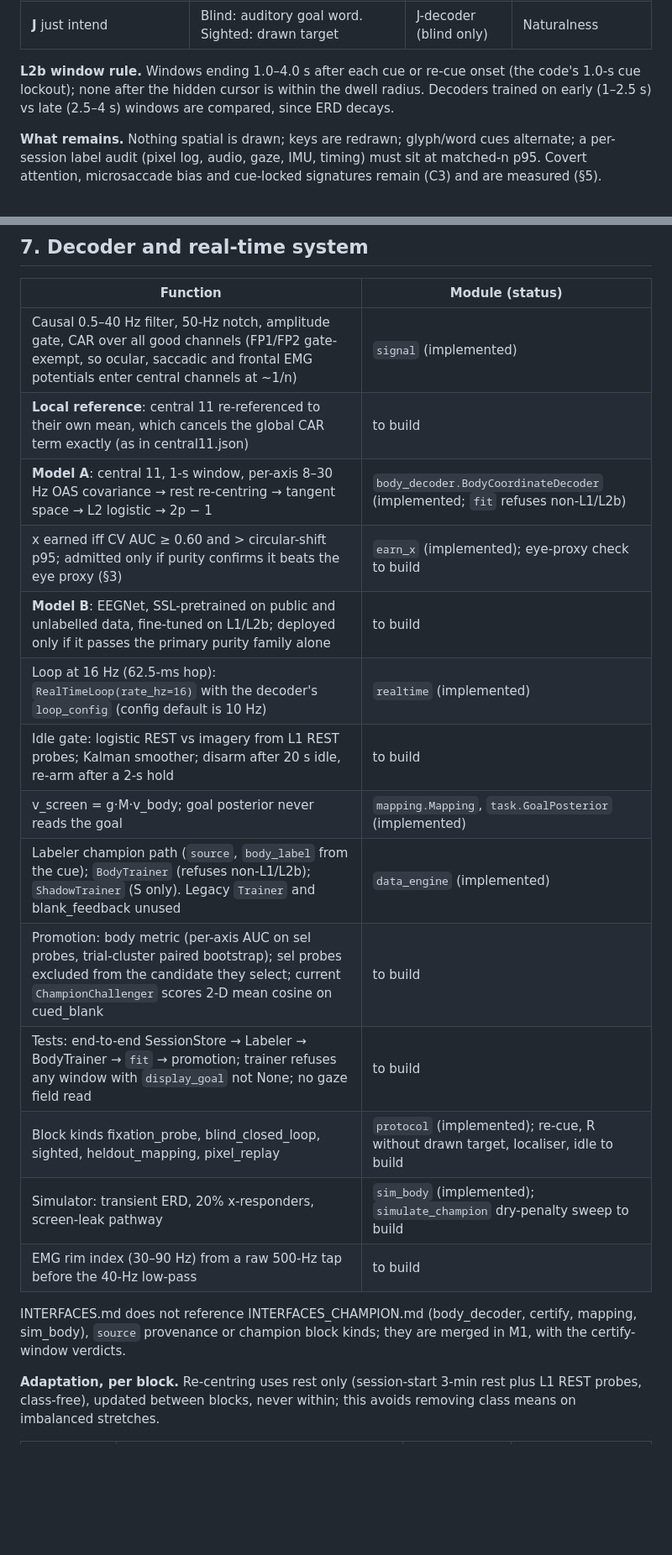
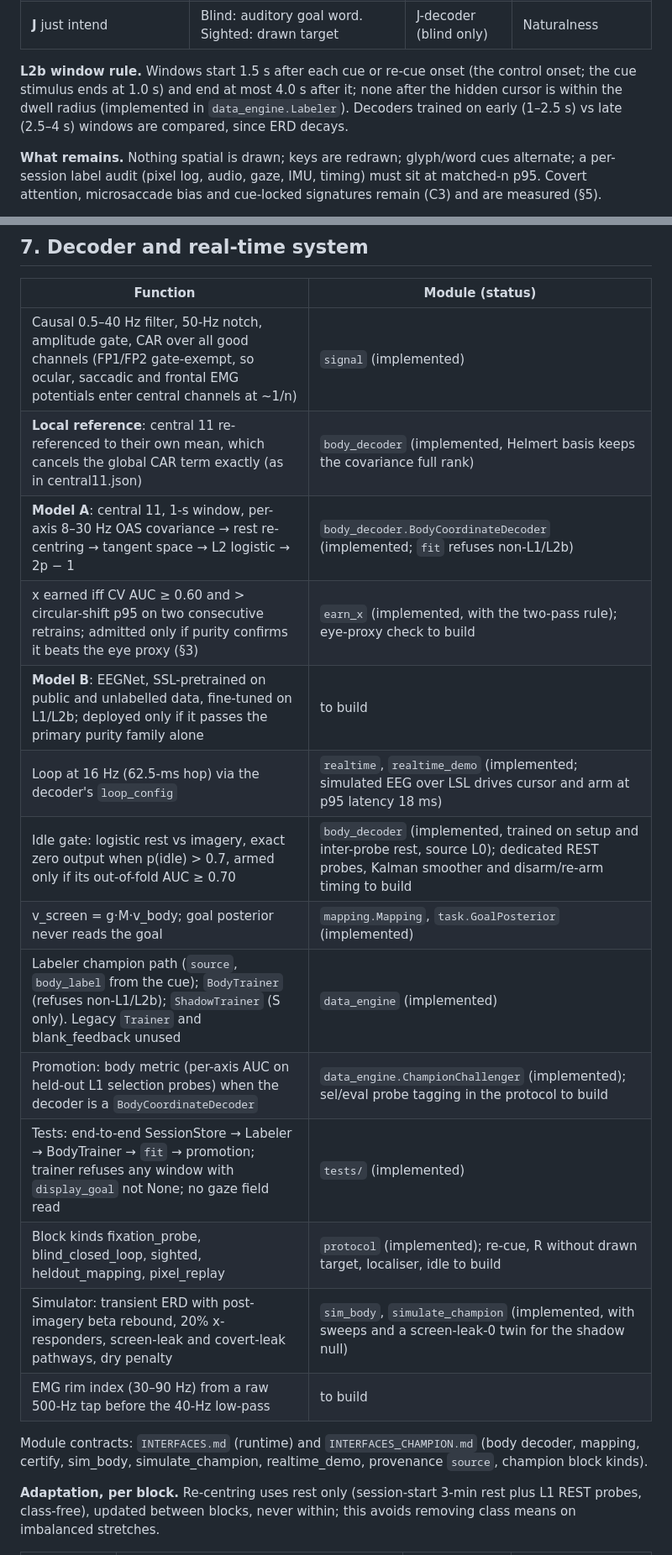
Before and after one commit to SoroushZare/soroushzare.github.io, a Markdown page: neural-cursor/DESIGN_PURE_EEG.md, 2 parts joined by grey strips. Shown at 84% size. GitHub-like rendering; blank space fills up the shorter version.

Commit message:
Design of record: two-sided screen bound, shadow nulls, L2b windows, dry-penalty mapping, implementation status
Co-Authored-By: Claude Opus 5.5 <noreply@anthropic.com>
Claude-Session: https://claude.ai/code/session_01GmhApxAhLkYCGmkxXE6m7G

```diff
--- a/neural-cursor/DESIGN_PURE_EEG.md
+++ b/neural-cursor/DESIGN_PURE_EEG.md
@@ -57,7 +57,7 @@ Feet/fists peaks at 1–2 s and fades (C1). Posterior with central regressed out
 | **R** pixel replay (in S) | Cursor replays toward A; no target drawn; goal B by auditory goal word | Test only | Circularity |
 | **J** just intend | Blind: auditory goal word. Sighted: drawn target | J-decoder (blind only) | Naturalness |
 
-**L2b window rule.** Windows ending 1.0–4.0 s after each cue or re-cue onset (the code's 1.0-s cue lockout); none after the hidden cursor is within the dwell radius. Decoders trained on early (1–2.5 s) vs late (2.5–4 s) windows are compared, since ERD decays.
+**L2b window rule.** Windows start 1.5 s after each cue or re-cue onset (the control onset; the cue stimulus ends at 1.0 s) and end at most 4.0 s after it; none after the hidden cursor is within the dwell radius (implemented in `data_engine.Labeler`). Decoders trained on early (1–2.5 s) vs late (2.5–4 s) windows are compared, since ERD decays.
 
 **What remains.** Nothing spatial is drawn; keys are redrawn; glyph/word cues alternate; a per-session label audit (pixel log, audio, gaze, IMU, timing) must sit at matched-n p95. Covert attention, microsaccade bias and cue-locked signatures remain (C3) and are measured (§5).
 
@@ -136,21 +136,21 @@ L2b precedes S so sighted strategies do not carry into labelled windows; INTERFA
 | Function | Module (status) |
 |---|---|
 | Causal 0.5–40 Hz filter, 50-Hz notch, amplitude gate, CAR over all good channels (FP1/FP2 gate-exempt, so ocular, saccadic and frontal EMG potentials enter central channels at ~1/n) | `signal` (implemented) |
-| **Local reference**: central 11 re-referenced to their own mean, which cancels the global CAR term exactly (as in central11.json) | to build |
+| **Local reference**: central 11 re-referenced to their own mean, which cancels the global CAR term exactly (as in central11.json) | `body_decoder` (implemented, Helmert basis keeps the covariance full rank) |
 | **Model A**: central 11, 1-s window, per-axis 8–30 Hz OAS covariance → rest re-centring → tangent space → L2 logistic → 2p − 1 | `body_decoder.BodyCoordinateDecoder` (implemented; `fit` refuses non-L1/L2b) |
-| x earned iff CV AUC ≥ 0.60 and > circular-shift p95; admitted only if purity confirms it beats the eye proxy (§3) | `earn_x` (implemented); eye-proxy check to build |
+| x earned iff CV AUC ≥ 0.60 and > circular-shift p95 on two consecutive retrains; admitted only if purity confirms it beats the eye proxy (§3) | `earn_x` (implemented, with the two-pass rule); eye-proxy check to build |
 | **Model B**: EEGNet, SSL-pretrained on public and unlabelled data, fine-tuned on L1/L2b; deployed only if it passes the primary purity family alone | to build |
-| Loop at 16 Hz (62.5-ms hop): `RealTimeLoop(rate_hz=16)` with the decoder's `loop_config` (config default is 10 Hz) | `realtime` (implemented) |
-| Idle gate: logistic REST vs imagery from L1 REST probes; Kalman smoother; disarm after 20 s idle, re-arm after a 2-s hold | to build |
+| Loop at 16 Hz (62.5-ms hop) via the decoder's `loop_config` | `realtime`, `realtime_demo` (implemented; simulated EEG over LSL drives cursor and arm at p95 latency 18 ms) |
+| Idle gate: logistic rest vs imagery, exact zero output when p(idle) > 0.7, armed only if its out-of-fold AUC ≥ 0.70 | `body_decoder` (implemented, trained on setup and inter-probe rest, source L0); dedicated REST probes, Kalman smoother and disarm/re-arm timing to build |
 | v_screen = g·M·v_body; goal posterior never reads the goal | `mapping.Mapping`, `task.GoalPosterior` (implemented) |
 | Labeler champion path (`source`, `body_label` from the cue); `BodyTrainer` (refuses non-L1/L2b); `ShadowTrainer` (S only). Legacy `Trainer` and blank_feedback unused | `data_engine` (implemented) |
-| Promotion: body metric (per-axis AUC on sel probes, trial-cluster paired bootstrap); sel probes excluded from the candidate they select; current `ChampionChallenger` scores 2-D mean cosine on cued_blank | to build |
-| Tests: end-to-end SessionStore → Labeler → BodyTrainer → `fit` → promotion; trainer refuses any window with `display_goal` not None; no gaze field read | to build |
+| Promotion: body metric (per-axis AUC on held-out L1 selection probes) when the decoder is a `BodyCoordinateDecoder` | `data_engine.ChampionChallenger` (implemented); sel/eval probe tagging in the protocol to build |
+| Tests: end-to-end SessionStore → Labeler → BodyTrainer → `fit` → promotion; trainer refuses any window with `display_goal` not None; no gaze field read | `tests/` (implemented) |
 | Block kinds fixation_probe, blind_closed_loop, sighted, heldout_mapping, pixel_replay | `protocol` (implemented); re-cue, R without drawn target, localiser, idle to build |
-| Simulator: transient ERD, 20% x-responders, screen-leak pathway | `sim_body` (implemented); `simulate_champion` dry-penalty sweep to build |
+| Simulator: transient ERD with post-imagery beta rebound, 20% x-responders, screen-leak and covert-leak pathways, dry penalty | `sim_body`, `simulate_champion` (implemented, with sweeps and a screen-leak-0 twin for the shadow null) |
 | EMG rim index (30–90 Hz) from a raw 500-Hz tap before the 40-Hz low-pass | to build |
 
-INTERFACES.md does not reference INTERFACES_CHAMPION.md (body_decoder, certify, mapping, sim_body), `source` provenance or champion block kinds; they are merged in M1, with the certify-window verdicts.
+Module contracts: `INTERFACES.md` (runtime) and `INTERFACES_CHAMPION.md` (body decoder, mapping, certify, sim_body, simulate_champion, realtime_demo, provenance `source`, champion block kinds).
 
 **Adaptation, per block.** Re-centring uses rest only (session-start 3-min rest plus L1 REST probes, class-free), updated between blocks, never within; this avoids removing class means on imbalanced stretches.
 
```
Also changed, not shown: other parts of neural-cursor/DESIGN_PURE_EEG.md (+4 -4 lines).
